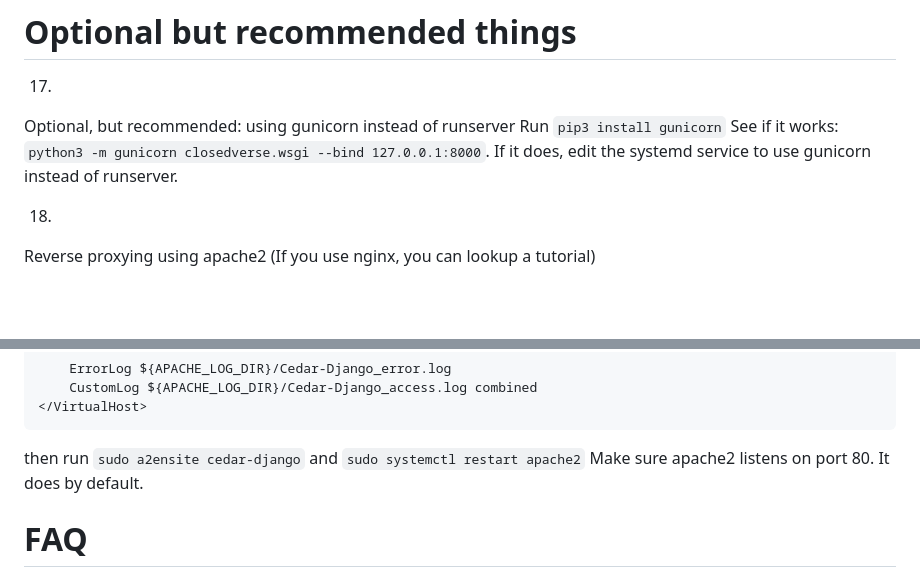
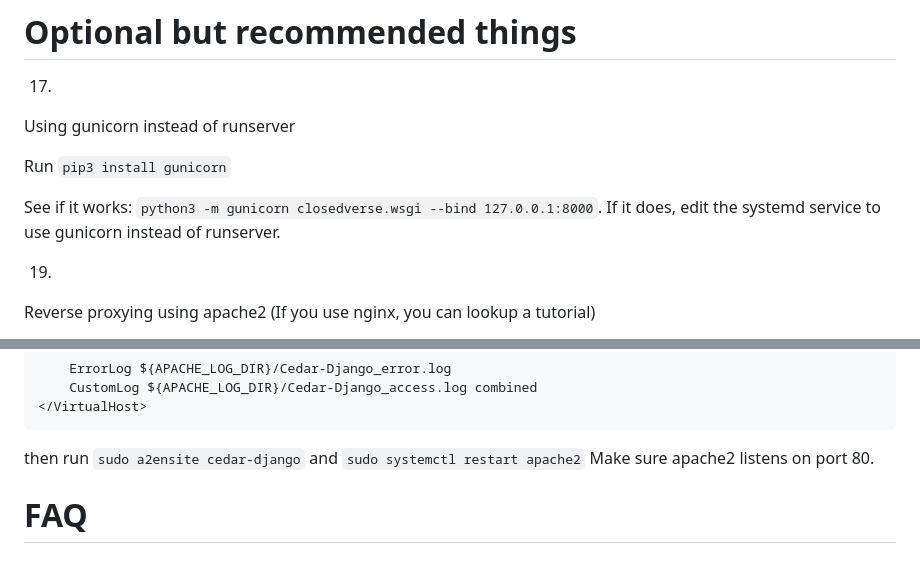
Before and after one commit to Mistake35/Cedar-Django, a Markdown page: README.md, 2 parts joined by grey strips. GitHub-like rendering; blank space fills up the shorter version.

````diff
--- a/README.md
+++ b/README.md
@@ -176,11 +176,13 @@ sudo systemctl status django
 # Optional but recommended things
 
 17.
-Optional, but recommended: using gunicorn instead of runserver
+Using gunicorn instead of runserver
+
 Run `pip3 install gunicorn`
+
 See if it works: `python3 -m gunicorn closedverse.wsgi --bind 127.0.0.1:8000`. If it does, edit the systemd service to use gunicorn instead of runserver.
 
-18.
+19.
 Reverse proxying using apache2 (If you use nginx, you can lookup a tutorial)
 
 Run `sudo a2enmod proxy proxy_fcgi proxy_http`, `cd /etc/apache2/sites-available` then `sudo nano cedar-django.conf`
@@ -199,7 +201,7 @@ Paste this in:
 </VirtualHost>
 ```
 then run `sudo a2ensite cedar-django` and `sudo systemctl restart apache2`
-Make sure apache2 listens on port 80. It does by default.
+Make sure apache2 listens on port 80.
 
 # FAQ
 Q: "I want SSL!"
````
